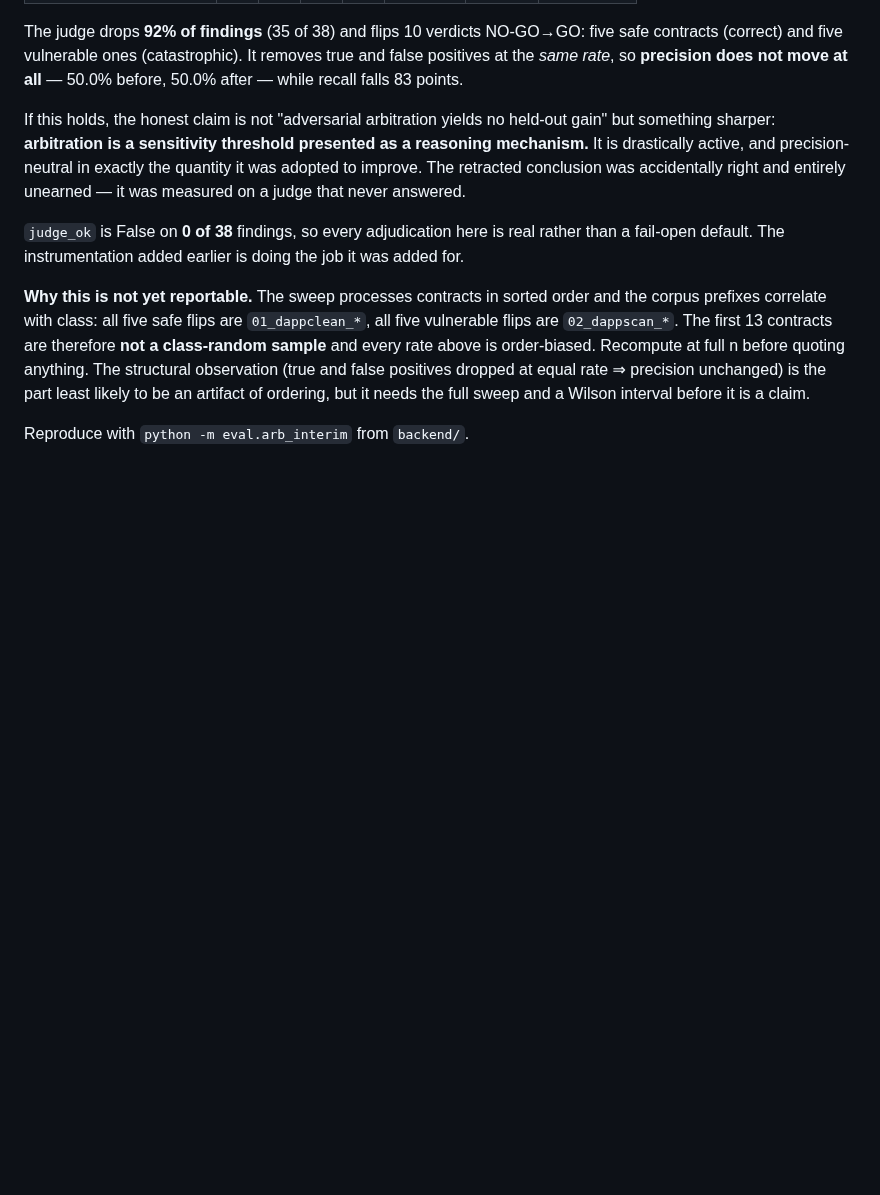
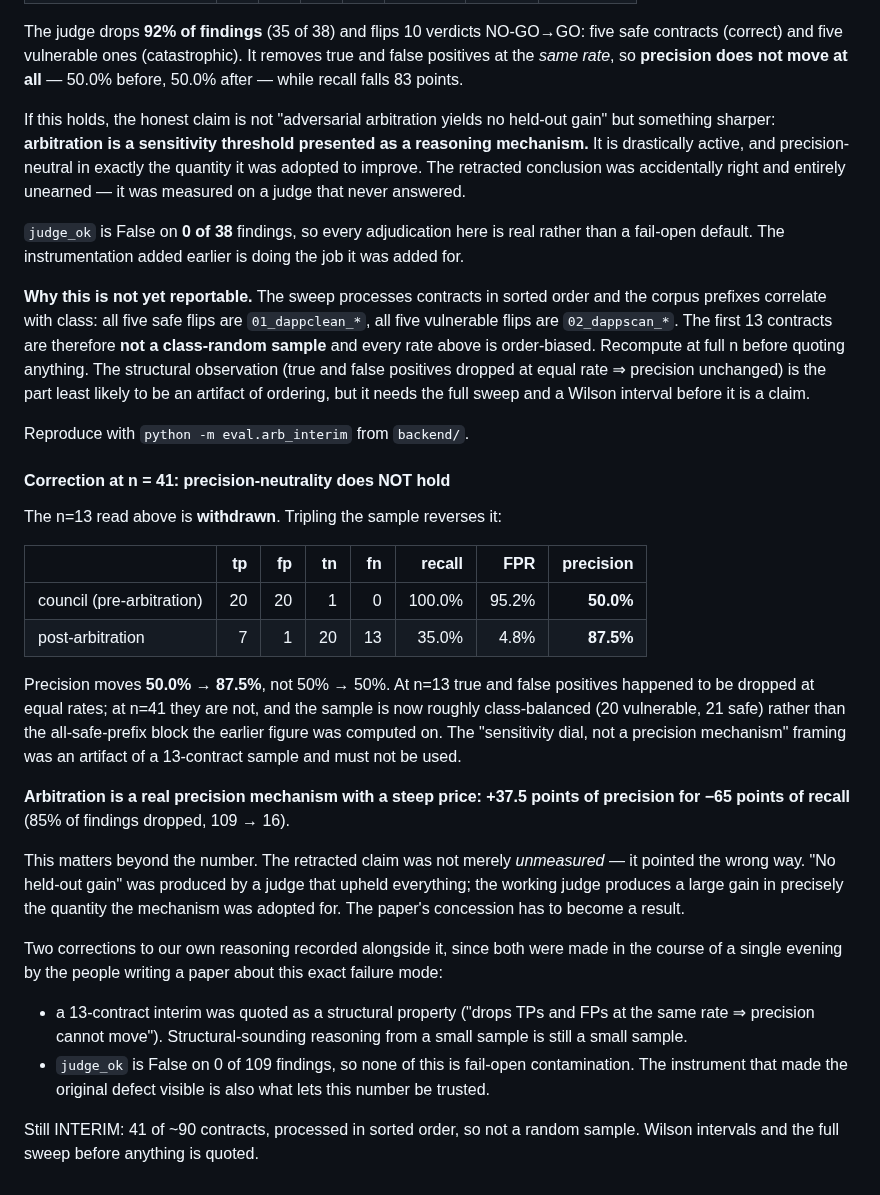
Before and after one commit to umarahmed10/third-eye-capstone, a Markdown page: docs/DECISION_LOG.md, the part around the change. Drawn GitHub-style; blank space fills up the shorter version.

Commit message:
log: withdraw the precision-neutral interim — precision moves 50% -> 87.5%
At n=41 (20 vulnerable, 21 safe) arbitration raises precision 50.0% -> 87.5%
while recall falls 100% -> 35% and FPR 95.2% -> 4.8%. The n=13 "sensitivity
dial, not a precision mechanism" reading is withdrawn: TPs and FPs were dropped
at equal rates in that block only because it was the all-safe-prefix head of a
sorted corpus.

So the retracted "no held-out gain" was wrong in direction, not just in method.
A judge that never answered reported no gain; the working judge produces a large
gain in exactly the quantity the mechanism exists for. The concession becomes a
result.

judge_ok False on 0 of 109 findings, so no fail-open contamination. Still
interim: 41 of ~90, sorted order, not random.

Co-Authored-By: Claude Opus 5 <noreply@anthropic.com>

```diff
--- a/docs/DECISION_LOG.md
+++ b/docs/DECISION_LOG.md
@@ -798,3 +798,41 @@ unchanged) is the part least likely to be an artifact of ordering, but it needs
 the full sweep and a Wilson interval before it is a claim.
 
 Reproduce with `python -m eval.arb_interim` from `backend/`.
+
+#### Correction at n = 41: precision-neutrality does NOT hold
+
+The n=13 read above is **withdrawn**. Tripling the sample reverses it:
+
+| | tp | fp | tn | fn | recall | FPR | **precision** |
+|---|--:|--:|--:|--:|--:|--:|--:|
+| council (pre-arbitration) | 20 | 20 | 1 | 0 | 100.0% | 95.2% | **50.0%** |
+| post-arbitration | 7 | 1 | 20 | 13 | 35.0% | 4.8% | **87.5%** |
+
+Precision moves **50.0% → 87.5%**, not 50% → 50%. At n=13 true and false
+positives happened to be dropped at equal rates; at n=41 they are not, and the
+sample is now roughly class-balanced (20 vulnerable, 21 safe) rather than the
+all-safe-prefix block the earlier figure was computed on. The "sensitivity dial,
+not a precision mechanism" framing was an artifact of a 13-contract sample and
+must not be used.
+
+**Arbitration is a real precision mechanism with a steep price: +37.5 points of
+precision for −65 points of recall** (85% of findings dropped, 109 → 16).
+
+This matters beyond the number. The retracted claim was not merely
+*unmeasured* — it pointed the wrong way. "No held-out gain" was produced by a
+judge that upheld everything; the working judge produces a large gain in
+precisely the quantity the mechanism was adopted for. The paper's concession
+has to become a result.
+
+Two corrections to our own reasoning recorded alongside it, since both were
+made in the course of a single evening by the people writing a paper about
+this exact failure mode:
+- a 13-contract interim was quoted as a structural property ("drops TPs and
+  FPs at the same rate ⇒ precision cannot move"). Structural-sounding
+  reasoning from a small sample is still a small sample.
+- `judge_ok` is False on 0 of 109 findings, so none of this is fail-open
+  contamination. The instrument that made the original defect visible is also
+  what lets this number be trusted.
+
+Still INTERIM: 41 of ~90 contracts, processed in sorted order, so not a random
+sample. Wilson intervals and the full sweep before anything is quoted.
```
